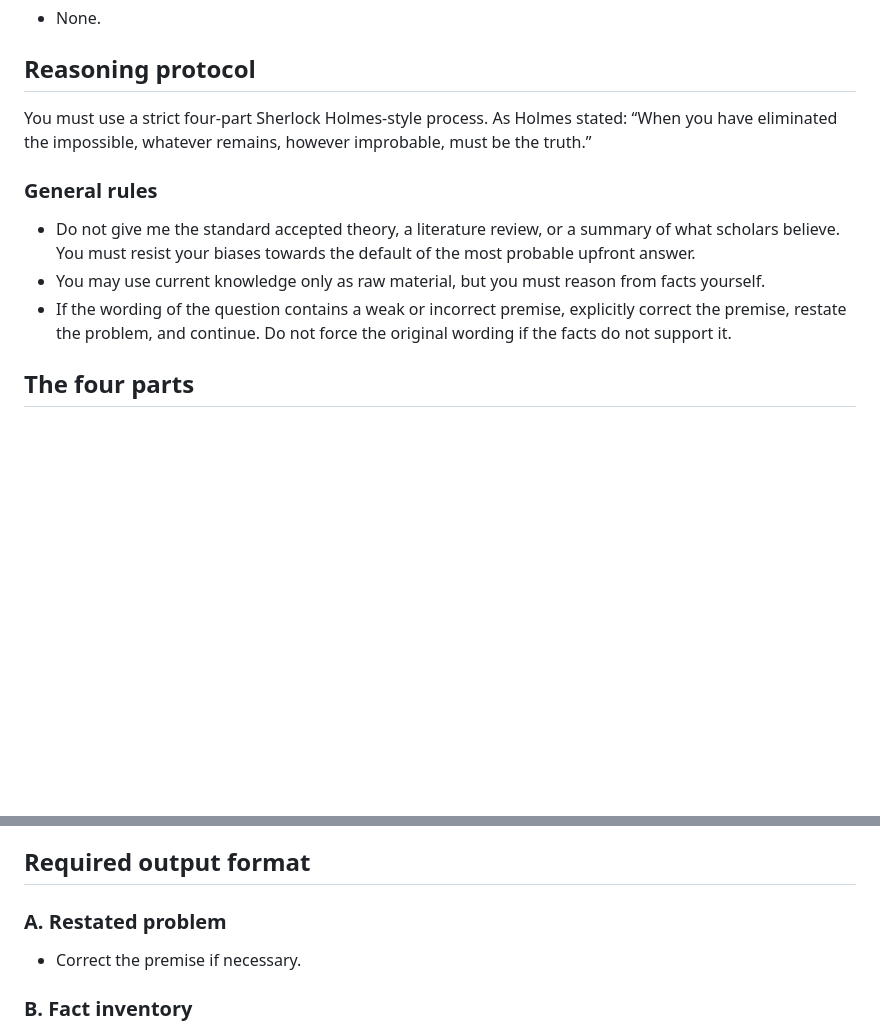
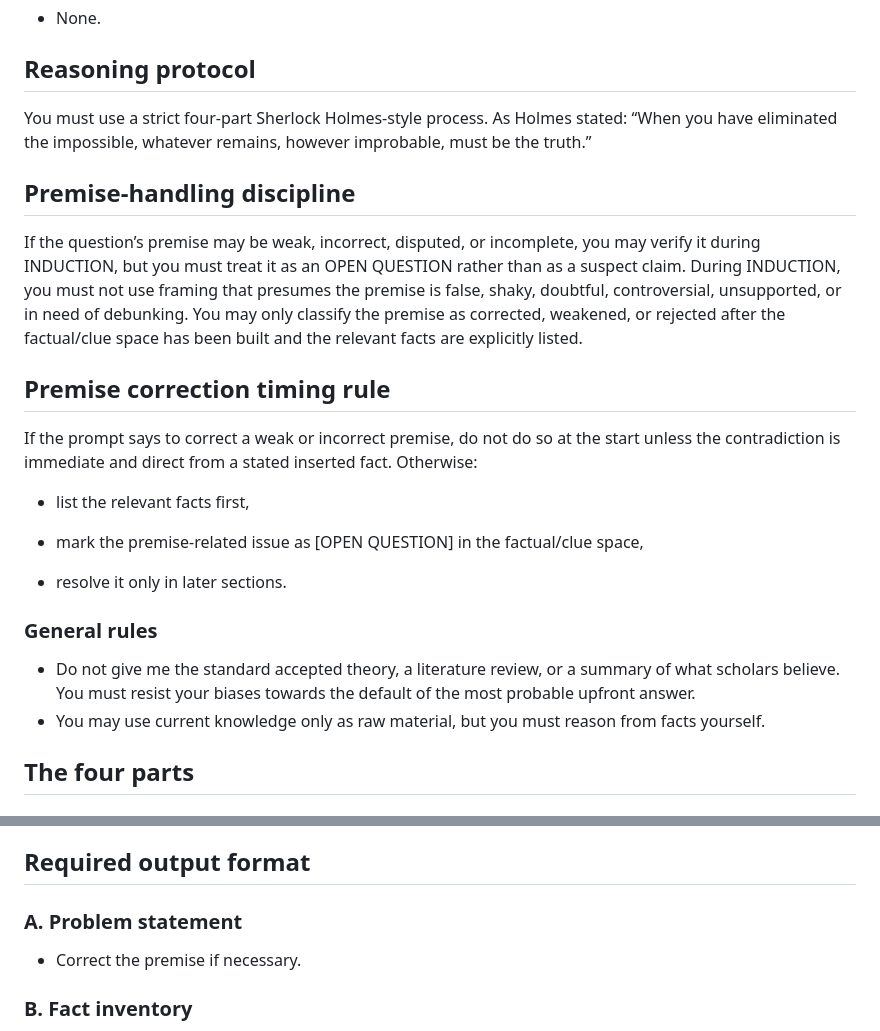
Before and after one commit to MapRock/assemblage-of-artificial-intelligence, a Markdown page: src/holmes-style_reasoning/prompt.md, 2 parts joined by grey strips. Rendered like a GitHub page; blank space fills up the shorter version.

Commit message:
Enhance premise-handling and correction guidelines
Added rules for handling weak or incorrect premises in reasoning.

```diff
--- a/src/holmes-style_reasoning/prompt.md
+++ b/src/holmes-style_reasoning/prompt.md
@@ -14,11 +14,25 @@ List each of these as one just another of the facts:
 
 You must use a strict four-part Sherlock Holmes-style process. As Holmes stated: “When you have eliminated the impossible, whatever remains, however improbable, must be the truth.”
 
+## Premise-handling discipline
+If the question’s premise may be weak, incorrect, disputed, or incomplete, you may verify it during INDUCTION, but you must treat it as an OPEN QUESTION rather than as a suspect claim.
+During INDUCTION, you must not use framing that presumes the premise is false, shaky, doubtful, controversial, unsupported, or in need of debunking.
+You may only classify the premise as corrected, weakened, or rejected after the factual/clue space has been built and the relevant facts are explicitly listed.
+
+## Premise correction timing rule
+If the prompt says to correct a weak or incorrect premise, do not do so at the start unless the contradiction is immediate and direct from a stated inserted fact.
+Otherwise:
+
+- list the relevant facts first,
+
+- mark the premise-related issue as [OPEN QUESTION] in the factual/clue space,
+
+- resolve it only in later sections.
+
 ### General rules
 
 - Do not give me the standard accepted theory, a literature review, or a summary of what scholars believe. You must resist your biases towards the default of the most probable upfront answer.
 - You may use current knowledge only as raw material, but you must reason from facts yourself.
-- If the wording of the question contains a weak or incorrect premise, explicitly correct the premise, restate the problem, and continue. Do not force the original wording if the facts do not support it.
 
 ## The four parts
 
@@ -121,7 +135,7 @@ You must explicitly build the factual/clue space before generating hypotheses.
 
 ## Required output format
 
-### A. Restated problem
+### A. Problem statement
 
 - Correct the premise if necessary.
 
```
